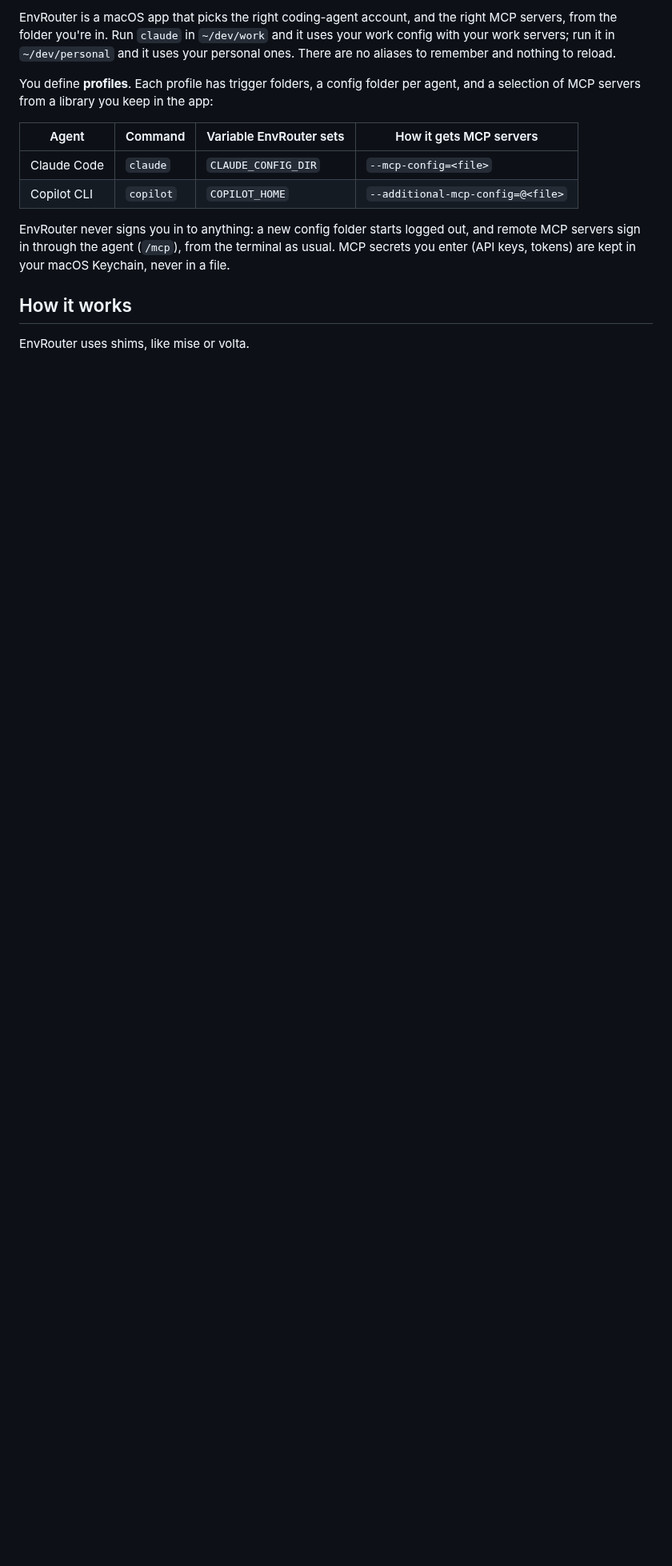
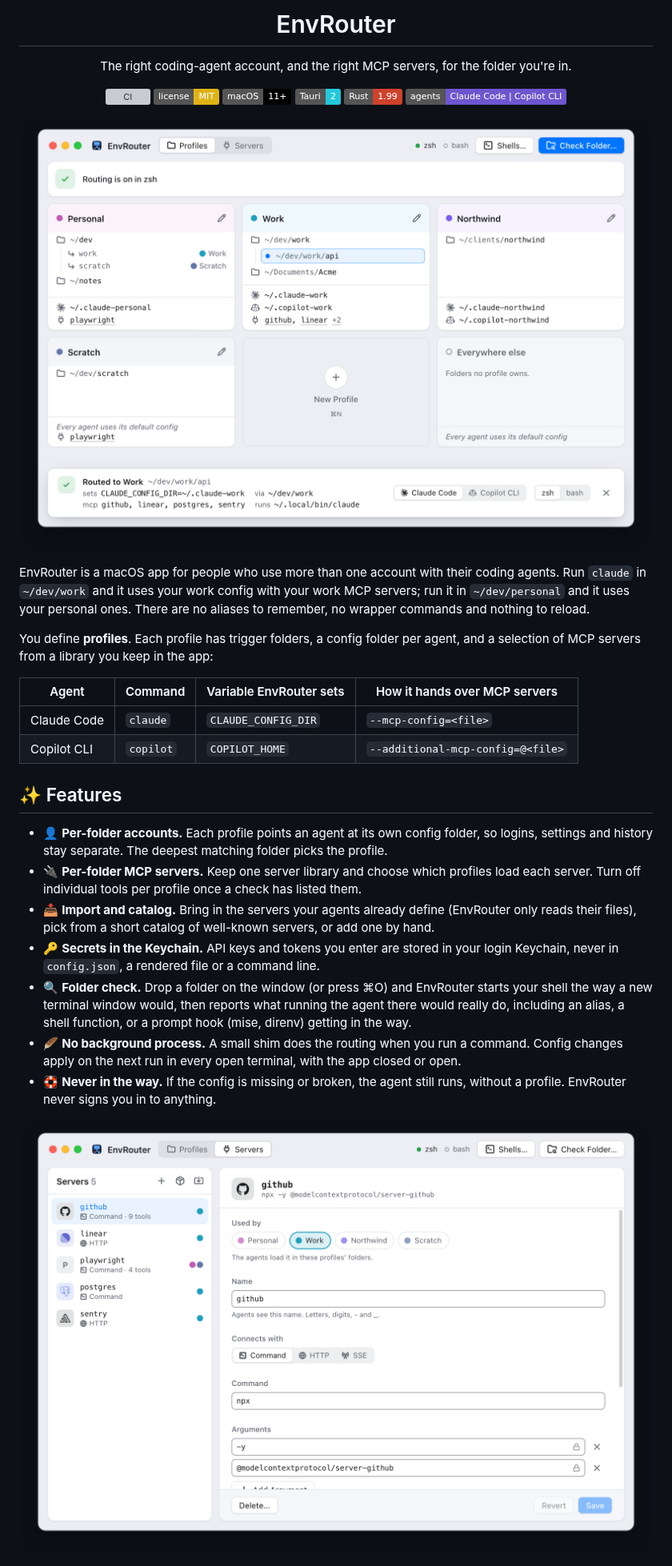
Before and after one commit to pixel-perfect-software/env-router, a Markdown page: README.md, the part around one of its changes. Shown at 80% size. Rendered like a GitHub page; pictures changed too: docs/images/check-light.png (added), docs/images/servers-light.png (added); badges without logos; blank space fills up the shorter version; grey boxes are pictures that could not be loaded.

```diff
--- a/README.md
+++ b/README.md
@@ -2,22 +4,61 @@
 
-EnvRouter is a macOS app that picks the right coding-agent account, and the right MCP servers,
-from the folder you're in. Run `claude` in `~/dev/work` and it uses your work config with your
-work servers; run it in `~/dev/personal` and it uses your personal ones. There are no aliases
-to remember and nothing to reload.
+<h1 align="center">EnvRouter</h1>
+
+<p align="center">
+  The right coding-agent account, and the right MCP servers, for the folder you're in.
+</p>
+
+<p align="center">
+  <a href="https://github.com/pixel-perfect-software/env-router/actions/workflows/ci.yml"><img src="https://github.com/pixel-perfect-software/env-router/actions/workflows/ci.yml/badge.svg?branch=main" alt="CI" /></a>
+  <a href="LICENSE"><img src="https://img.shields.io/badge/license-MIT-yellow.svg" alt="License: MIT" /></a>
+  <img src="https://img.shields.io/badge/macOS-11%2B-000000?logo=apple&logoColor=white" alt="macOS 11 or later" />
+  <img src="https://img.shields.io/badge/Tauri-2-24C8DB?logo=tauri&logoColor=white" alt="Tauri 2" />
+  <img src="https://img.shields.io/badge/Rust-1.99-CE422B?logo=rust&logoColor=white" alt="Rust 1.99" />
+  <img src="https://img.shields.io/badge/agents-Claude%20Code%20%7C%20Copilot%20CLI-6E56CF" alt="Agents: Claude Code and Copilot CLI" />
+</p>
+
+<p align="center">
+  <picture>
+    <source media="(prefers-color-scheme: dark)" srcset="docs/images/check-dark.png" />
+    <img src="docs/images/check-light.png" width="860" alt="The Profiles view: one card per profile with its folders filed inside. A folder check at the bottom says ~/dev/work/api is routed to the Work profile, which sets CLAUDE_CONFIG_DIR to ~/.claude-work and adds the github, linear, postgres and sentry MCP servers." />
+  </picture>
+</p>
+
+EnvRouter is a macOS app for people who use more than one account with their coding agents.
+Run `claude` in `~/dev/work` and it uses your work config with your work MCP servers; run it in
+`~/dev/personal` and it uses your personal ones. There are no aliases to remember, no wrapper
+commands and nothing to reload.
 
 You define **profiles**. Each profile has trigger folders, a config folder per agent, and a
 selection of MCP servers from a library you keep in the app:
 
-| Agent | Command | Variable EnvRouter sets | How it gets MCP servers |
+| Agent | Command | Variable EnvRouter sets | How it hands over MCP servers |
 |---|---|---|---|
 | Claude Code | `claude` | `CLAUDE_CONFIG_DIR` | `--mcp-config=<file>` |
 | Copilot CLI | `copilot` | `COPILOT_HOME` | `--additional-mcp-config=@<file>` |
 
-EnvRouter never signs you in to anything: a new config folder starts logged out, and remote MCP
-servers sign in through the agent (`/mcp`), from the terminal as usual. MCP secrets you enter
-(API keys, tokens) are kept in your macOS Keychain, never in a file.
+## ✨ Features
 
-## How it works
+- 👤 **Per-folder accounts.** Each profile points an agent at its own config folder, so logins,
+  settings and history stay separate. The deepest matching folder picks the profile.
+- 🔌 **Per-folder MCP servers.** Keep one server library and choose which profiles load each
+  server. Turn off individual tools per profile once a check has listed them.
+- 📥 **Import and catalog.** Bring in the servers your agents already define (EnvRouter only reads
+  their files), pick from a short catalog of well-known servers, or add one by hand.
+- 🔑 **Secrets in the Keychain.** API keys and tokens you enter are stored in your login Keychain,
+  never in `config.json`, a rendered file or a command line.
+- 🔍 **Folder check.** Drop a folder on the window (or press ⌘O) and EnvRouter starts your shell the
+  way a new terminal window would, then reports what running the agent there would really do,
+  including an alias, a shell function, or a prompt hook (mise, direnv) getting in the way.
+- 🪶 **No background process.** A small shim does the routing when you run a command. Config
+  changes apply on the next run in every open terminal, with the app closed or open.
+- 🛟 **Never in the way.** If the config is missing or broken, the agent still runs, without a
+  profile. EnvRouter never signs you in to anything.
 
-EnvRouter uses shims, like mise or volta.
+<p align="center">
+  <picture>
+    <source media="(prefers-color-scheme: dark)" srcset="docs/images/servers-dark.png" />
+    <img src="docs/images/servers-light.png" width="860" alt="The Servers view: a list of five MCP servers (github, linear, playwright, postgres, sentry) beside the editor for github, whose Used by toggles show it loads in the Work profile." />
+  </picture>
+</p>
 
```
Also changed, not shown: other parts of README.md (+108 -69 lines), CLAUDE.md (+1 -1 lines), docs/contributing.md (added, +155 -0 lines), docs/images/check-dark.png (added), docs/images/servers-dark.png (added), 3 other files.
